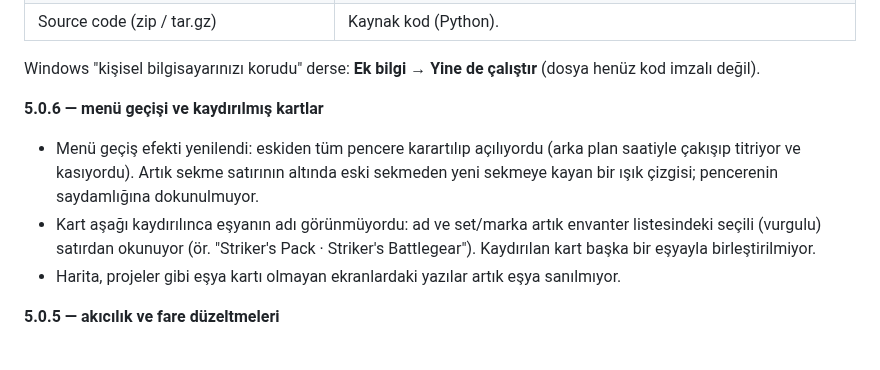
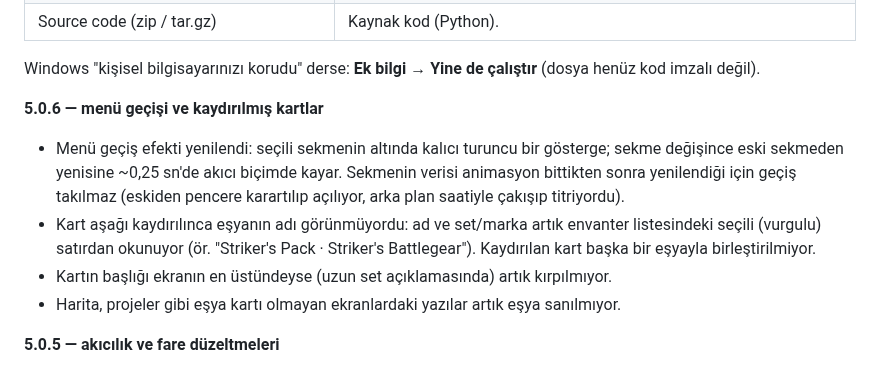
Before and after one commit to FEDERALTURK/td2-loot-advisor, a Markdown page: .github/release_notes.md, the part around the change. Drawn GitHub-style.

Commit message:
5.0.6 release notes
Co-Authored-By: Claude Opus 5.5 <noreply@anthropic.com>
Claude-Session: https://claude.ai/code/session_019puJcpmi1mPj3qdczCYr6K

```diff
--- a/.github/release_notes.md
+++ b/.github/release_notes.md
@@ -9,8 +9,9 @@
 Windows "kişisel bilgisayarınızı korudu" derse: **Ek bilgi → Yine de çalıştır** (dosya henüz kod imzalı değil).
 
 **5.0.6 — menü geçişi ve kaydırılmış kartlar**
-- Menü geçiş efekti yenilendi: eskiden tüm pencere karartılıp açılıyordu (arka plan saatiyle çakışıp titriyor ve kasıyordu). Artık sekme satırının altında eski sekmeden yeni sekmeye kayan bir ışık çizgisi; pencerenin saydamlığına dokunulmuyor.
+- Menü geçiş efekti yenilendi: seçili sekmenin altında kalıcı turuncu bir gösterge; sekme değişince eski sekmeden yenisine ~0,25 sn'de akıcı biçimde kayar. Sekmenin verisi animasyon bittikten sonra yenilendiği için geçiş takılmaz (eskiden pencere karartılıp açılıyor, arka plan saatiyle çakışıp titriyordu).
 - Kart aşağı kaydırılınca eşyanın adı görünmüyordu: ad ve set/marka artık envanter listesindeki seçili (vurgulu) satırdan okunuyor (ör. "Striker's Pack · Striker's Battlegear"). Kaydırılan kart başka bir eşyayla birleştirilmiyor.
+- Kartın başlığı ekranın en üstündeyse (uzun set açıklamasında) artık kırpılmıyor.
 - Harita, projeler gibi eşya kartı olmayan ekranlardaki yazılar artık eşya sanılmıyor.
 
 **5.0.5 — akıcılık ve fare düzeltmeleri**
```
